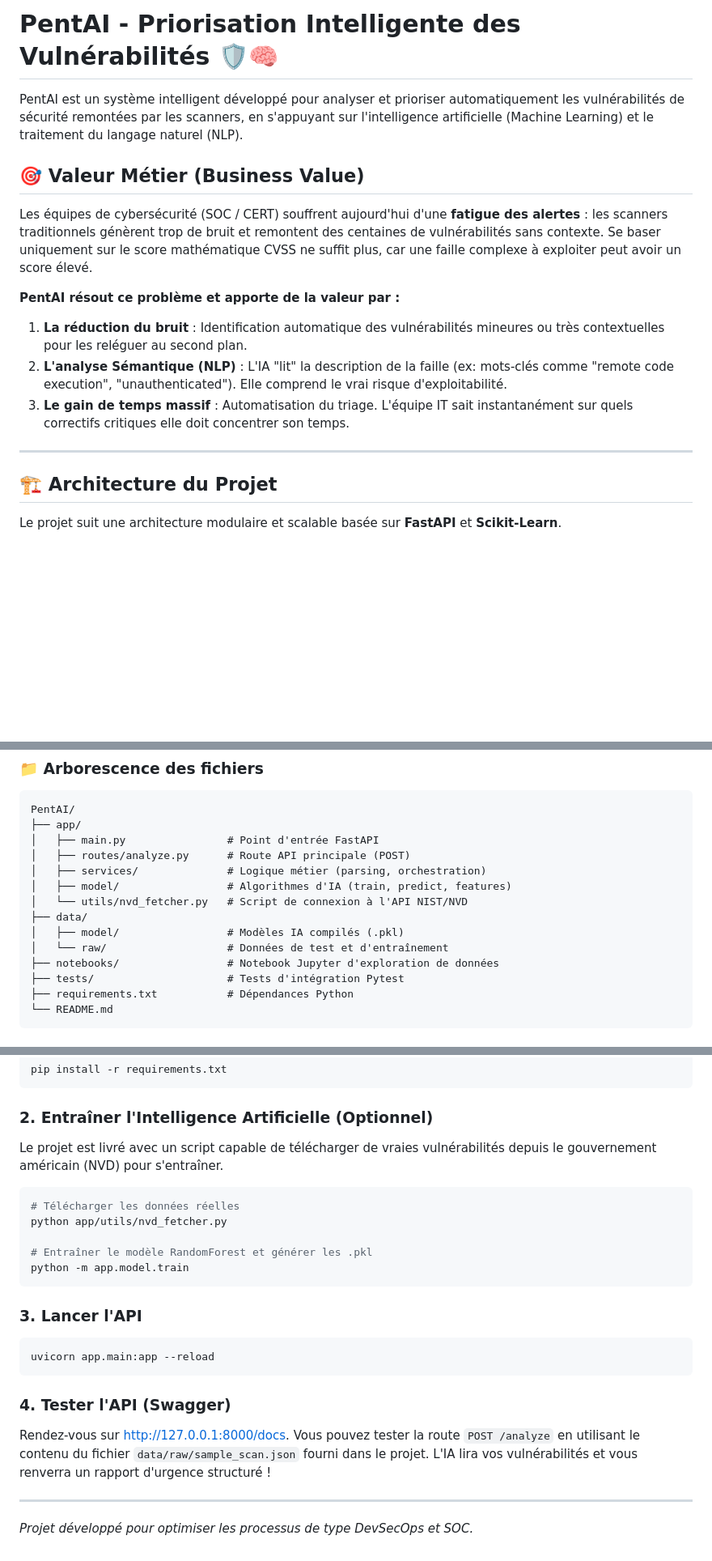
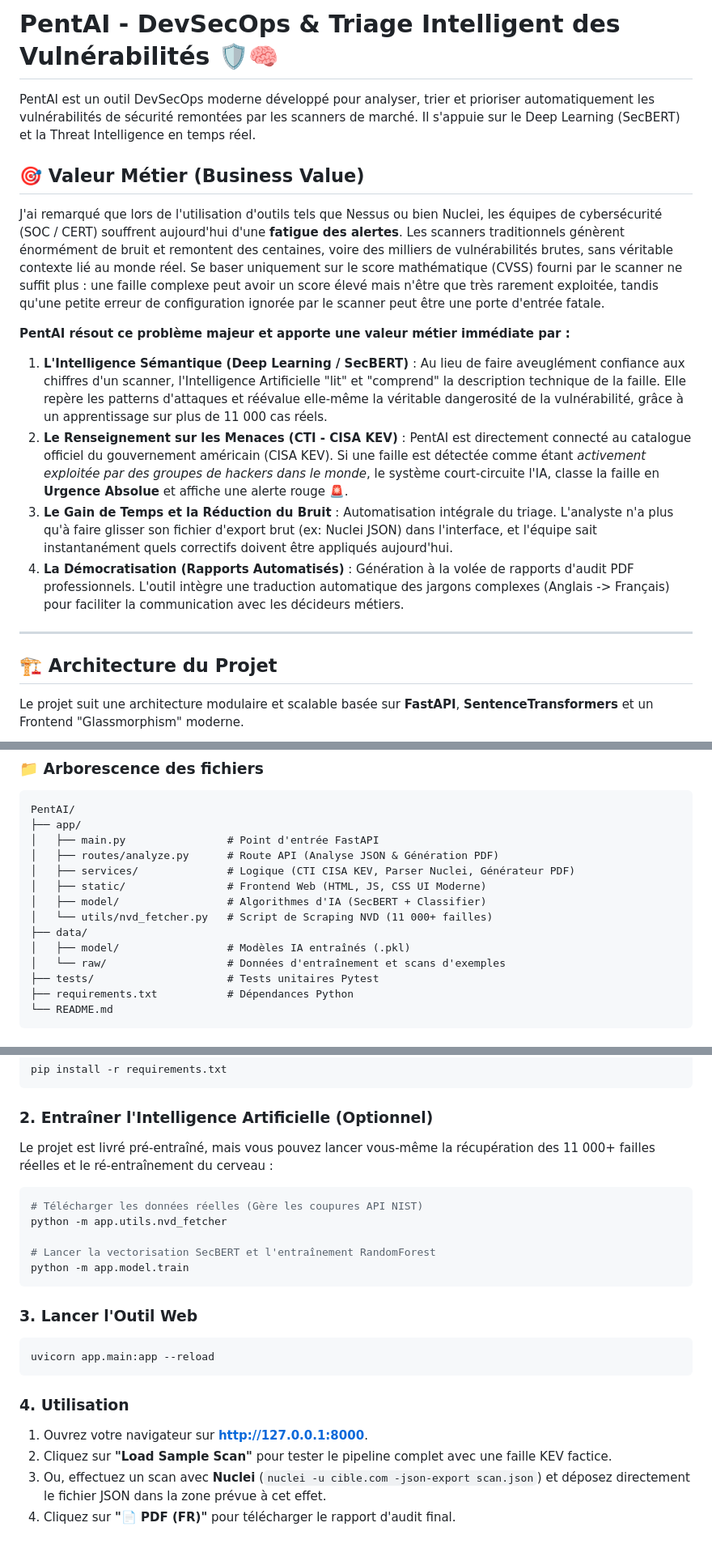
Before and after one commit to JamaiAli/PentAI, a Markdown page: README.md, 3 parts joined by grey strips. Shown at 81% size. Drawn GitHub-style; blank space fills up the shorter version.

Commit message:
docs: Amélioration de la section Business Value et mise à jour de l'architecture

````diff
--- a/README.md
+++ b/README.md
@@ -1,21 +1,23 @@
-# PentAI - Priorisation Intelligente des Vulnérabilités 🛡️🧠
+# PentAI - DevSecOps & Triage Intelligent des Vulnérabilités 🛡️🧠
 
-PentAI est un système intelligent développé pour analyser et prioriser automatiquement les vulnérabilités de sécurité remontées par les scanners, en s'appuyant sur l'intelligence artificielle (Machine Learning) et le traitement du langage naturel (NLP).
+PentAI est un outil DevSecOps moderne développé pour analyser, trier et prioriser automatiquement les vulnérabilités de sécurité remontées par les scanners de marché. Il s'appuie sur le Deep Learning (SecBERT) et la Threat Intelligence en temps réel.
 
 ## 🎯 Valeur Métier (Business Value)
 
-Les équipes de cybersécurité (SOC / CERT) souffrent aujourd'hui d'une **fatigue des alertes** : les scanners traditionnels génèrent trop de bruit et remontent des centaines de vulnérabilités sans contexte. Se baser uniquement sur le score mathématique CVSS ne suffit plus, car une faille complexe à exploiter peut avoir un score élevé.
+J'ai remarqué que lors de l'utilisation d'outils tels que Nessus ou bien Nuclei, les équipes de cybersécurité (SOC / CERT) souffrent aujourd'hui d'une **fatigue des alertes**. Les scanners traditionnels génèrent énormément de bruit et remontent des centaines, voire des milliers de vulnérabilités brutes, sans véritable contexte lié au monde réel. Se baser uniquement sur le score mathématique (CVSS) fourni par le scanner ne suffit plus : une faille complexe peut avoir un score élevé mais n'être que très rarement exploitée, tandis qu'une petite erreur de configuration ignorée par le scanner peut être une porte d'entrée fatale.
 
-**PentAI résout ce problème et apporte de la valeur par :**
-1. **La réduction du bruit** : Identification automatique des vulnérabilités mineures ou très contextuelles pour les reléguer au second plan.
-2. **L'analyse Sémantique (NLP)** : L'IA "lit" la description de la faille (ex: mots-clés comme "remote code execution", "unauthenticated"). Elle comprend le vrai risque d'exploitabilité.
-3. **Le gain de temps massif** : Automatisation du triage. L'équipe IT sait instantanément sur quels correctifs critiques elle doit concentrer son temps.
+**PentAI résout ce problème majeur et apporte une valeur métier immédiate par :**
+
+1. **L'Intelligence Sémantique (Deep Learning / SecBERT)** : Au lieu de faire aveuglément confiance aux chiffres d'un scanner, l'Intelligence Artificielle "lit" et "comprend" la description technique de la faille. Elle repère les patterns d'attaques et réévalue elle-même la véritable dangerosité de la vulnérabilité, grâce à un apprentissage sur plus de 11 000 cas réels.
+2. **Le Renseignement sur les Menaces (CTI - CISA KEV)** : PentAI est directement connecté au catalogue officiel du gouvernement américain (CISA KEV). Si une faille est détectée comme étant *activement exploitée par des groupes de hackers dans le monde*, le système court-circuite l'IA, classe la faille en **Urgence Absolue** et affiche une alerte rouge 🚨.
+3. **Le Gain de Temps et la Réduction du Bruit** : Automatisation intégrale du triage. L'analyste n'a plus qu'à faire glisser son fichier d'export brut (ex: Nuclei JSON) dans l'interface, et l'équipe sait instantanément quels correctifs doivent être appliqués aujourd'hui.
+4. **La Démocratisation (Rapports Automatisés)** : Génération à la volée de rapports d'audit PDF professionnels. L'outil intègre une traduction automatique des jargons complexes (Anglais -> Français) pour faciliter la communication avec les décideurs métiers.
 
 ---
 
 ## 🏗️ Architecture du Projet
 
-Le projet suit une architecture modulaire et scalable basée sur **FastAPI** et **Scikit-Learn**.
+Le projet suit une architecture modulaire et scalable basée sur **FastAPI**, **SentenceTransformers** et un Frontend "Glassmorphism" moderne.
 
 ```mermaid
 graph TD
@@ -39,14 +44,14 @@ graph TD
 PentAI/
 ├── app/
 │   ├── main.py                # Point d'entrée FastAPI
-│   ├── routes/analyze.py      # Route API principale (POST)
-│   ├── services/              # Logique métier (parsing, orchestration)
-│   ├── model/                 # Algorithmes d'IA (train, predict, features)
-│   └── utils/nvd_fetcher.py   # Script de connexion à l'API NIST/NVD
+│   ├── routes/analyze.py      # Route API (Analyse JSON & Génération PDF)
+│   ├── services/              # Logique (CTI CISA KEV, Parser Nuclei, Générateur PDF)
+│   ├── static/                # Frontend Web (HTML, JS, CSS UI Moderne)
+│   ├── model/                 # Algorithmes d'IA (SecBERT + Classifier)
+│   └── utils/nvd_fetcher.py   # Script de Scraping NVD (11 000+ failles)
 ├── data/
-│   ├── model/                 # Modèles IA compilés (.pkl)
-│   └── raw/                   # Données de test et d'entraînement
-├── notebooks/                 # Notebook Jupyter d'exploration de données
-├── tests/                     # Tests d'intégration Pytest
+│   ├── model/                 # Modèles IA entraînés (.pkl)
+│   └── raw/                   # Données d'entraînement et scans d'exemples
+├── tests/                     # Tests unitaires Pytest
 ├── requirements.txt           # Dépendances Python
 └── README.md
@@ -93,23 +74,22 @@ pip install -r requirements.txt
 ```
 
 ### 2. Entraîner l'Intelligence Artificielle (Optionnel)
-Le projet est livré avec un script capable de télécharger de vraies vulnérabilités depuis le gouvernement américain (NVD) pour s'entraîner.
+Le projet est livré pré-entraîné, mais vous pouvez lancer vous-même la récupération des 11 000+ failles réelles et le ré-entraînement du cerveau :
 ```bash
-# Télécharger les données réelles
-python app/utils/nvd_fetcher.py
+# Télécharger les données réelles (Gère les coupures API NIST)
+python -m app.utils.nvd_fetcher
 
-# Entraîner le modèle RandomForest et générer les .pkl
+# Lancer la vectorisation SecBERT et l'entraînement RandomForest
 python -m app.model.train
 ```
 
-### 3. Lancer l'API
+### 3. Lancer l'Outil Web
 ```bash
 uvicorn app.main:app --reload
 ```
 
-### 4. Tester l'API (Swagger)
-Rendez-vous sur [http://127.0.0.1:8000/docs](http://127.0.0.1:8000/docs).
-Vous pouvez tester la route `POST /analyze` en utilisant le contenu du fichier `data/raw/sample_scan.json` fourni dans le projet. L'IA lira vos vulnérabilités et vous renverra un rapport d'urgence structuré !
-
----
-*Projet développé pour optimiser les processus de type DevSecOps et SOC.*
+### 4. Utilisation
+1. Ouvrez votre navigateur sur **[http://127.0.0.1:8000](http://127.0.0.1:8000)**.
+2. Cliquez sur **"Load Sample Scan"** pour tester le pipeline complet avec une faille KEV factice.
+3. Ou, effectuez un scan avec **Nuclei** (`nuclei -u cible.com -json-export scan.json`) et déposez directement le fichier JSON dans la zone prévue à cet effet.
+4. Cliquez sur **"📄 PDF (FR)"** pour télécharger le rapport d'audit final.
````
Also changed, not shown: other parts of README.md (+11 -32 lines).
